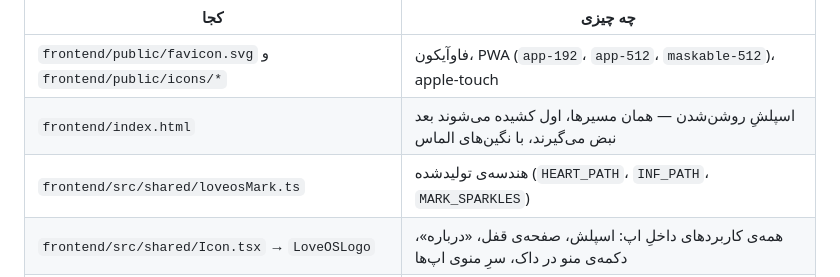
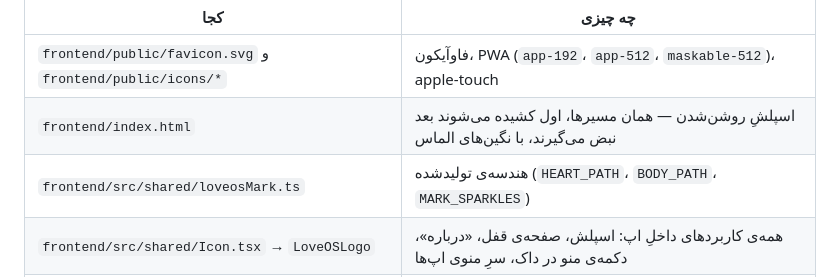
Before and after one commit to EmmettSS/LoveOS, a Markdown page: DOCUMENTATION_FA.md, the part around the change. Rendered like a GitHub page.

```diff
--- a/DOCUMENTATION_FA.md
+++ b/DOCUMENTATION_FA.md
@@ -216,7 +216,7 @@ LoveOS/
 |---|---|
 | `frontend/public/favicon.svg` و `frontend/public/icons/*` | فاوآیکون، PWA (`app-192`، `app-512`، `maskable-512`)، apple-touch |
 | `frontend/index.html` | اسپلشِ روشن‌شدن — همان مسیرها، اول کشیده می‌شوند بعد نبض می‌گیرند، با نگین‌های الماس |
-| `frontend/src/shared/loveosMark.ts` | هندسه‌ی تولیدشده (`HEART_PATH`، `INF_PATH`، `MARK_SPARKLES`) |
+| `frontend/src/shared/loveosMark.ts` | هندسه‌ی تولیدشده (`HEART_PATH`، `BODY_PATH`، `MARK_SPARKLES`) |
 | `frontend/src/shared/Icon.tsx` → `LoveOSLogo` | همه‌ی کاربردهای داخلِ اپ: اسپلش، صفحه‌ی قفل، «درباره»، دکمه‌ی منو در داک، سرِ منوی اپ‌ها |
 | `backend/templates/admin_gate.html` | دروازه‌ی رمزِ پنل بابا — همان نشان به‌صورت inline (و یک فاوآیکونِ data-URI)، بدون درخواستِ اضافه |
 | `docs/branding/` | بسته‌ی نهایی، چهار طرحِ اولیه‌ی مرحله‌ی انتخاب، و تولیدکننده |
```
Also changed, not shown: README.md (+5 -4 lines).
